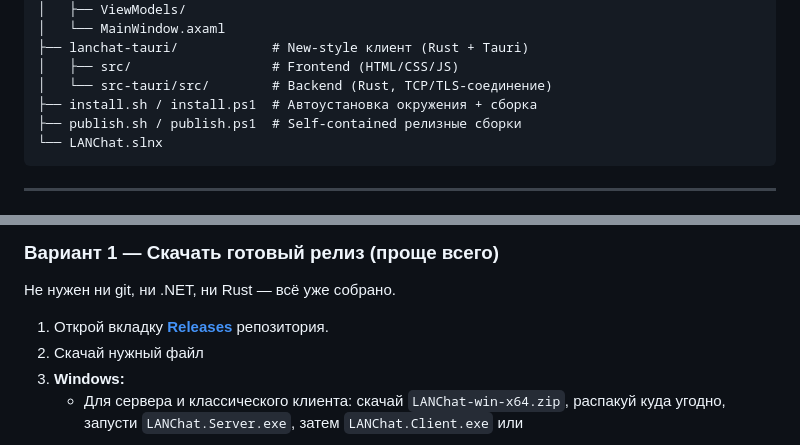
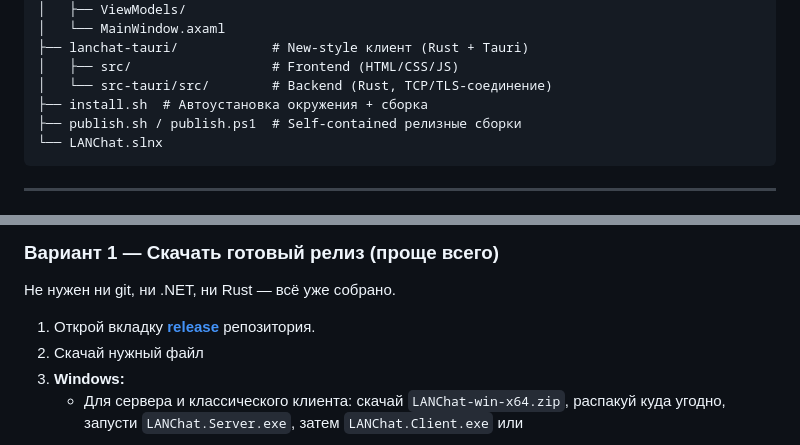
Before and after one commit to Ghostoraner/LANchat, a Markdown page: README.md, 2 parts joined by grey strips. Rendered like a GitHub page.

Commit message:
Fix installation script reference and release link
Updated installation instructions and fixed links in README.

````diff
--- a/README.md
+++ b/README.md
@@ -113,7 +113,7 @@ LANChat/
 ├── lanchat-tauri/            # New-style клиент (Rust + Tauri)
 │   ├── src/                  # Frontend (HTML/CSS/JS)
 │   └── src-tauri/src/        # Backend (Rust, TCP/TLS-соединение)
-├── install.sh / install.ps1  # Автоустановка окружения + сборка
+├── install.sh  # Автоустановка окружения + сборка
 ├── publish.sh / publish.ps1  # Self-contained релизные сборки
 └── LANChat.slnx
 ```
@@ -140,7 +140,7 @@ LANChat/
 
 Не нужен ни git, ни .NET, ни Rust — всё уже собрано.
 
-1. Открой вкладку **[Releases](../../releases)** репозитория.
+1. Открой вкладку **[release](./release)** репозитория.
 2. Скачай нужный файл
 3. **Windows:**
    - Для сервера и классического клиента: скачай `LANChat-win-x64.zip`, распакуй куда угодно, запусти `LANChat.Server.exe`, затем `LANChat.Client.exe` или
````
